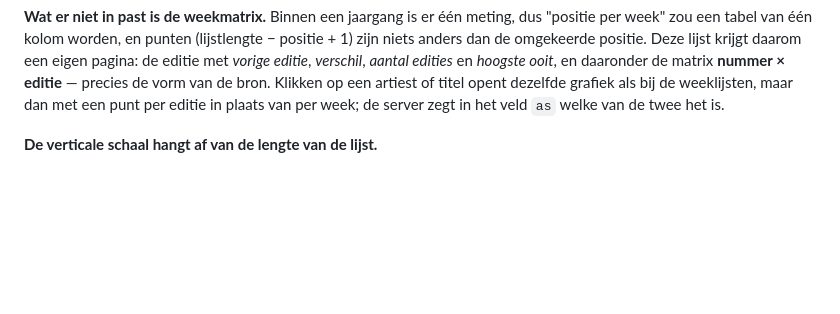
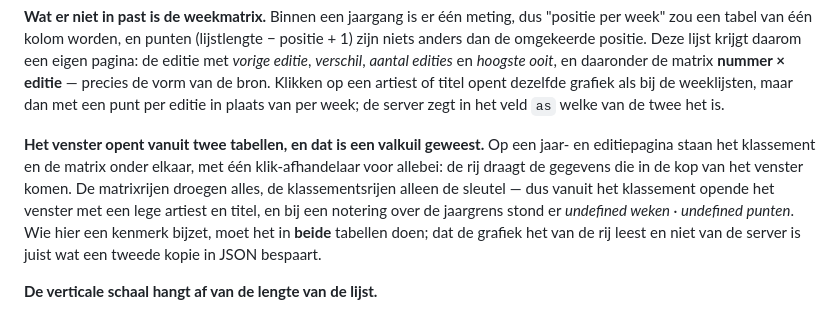
Before and after one commit to hghaken/hitlijsten, a Markdown page: LEESMIJ.md, the part around the change. Rendered like a GitHub page; blank space fills up the shorter version.

Commit message:
LEESMIJ: de grafiek leest zijn kop uit de rij, in beide tabellen
De fout van vandaag was geen toeval maar een gat in het ontwerp: het
grafiekvenster haalt artiest, titel en de jaardeel-cijfers uit de aangeklikte
rij, terwijl er twee tabellen zijn die hem kunnen openen. Wie er een kenmerk
bijzet en maar een van de twee aanpast, krijgt precies dit terug -- en pas
zichtbaar bij een notering die over de jaargrens loopt.

Staat nu bij het grafiek-hoofdstuk, naast de uitleg waarom de gegevens uit de
rij komen en niet uit een tweede kopie in JSON.

Co-Authored-By: Claude Opus 5 <noreply@anthropic.com>

```diff
--- a/LEESMIJ.md
+++ b/LEESMIJ.md
@@ -235,6 +235,16 @@ lijst krijgt daarom een eigen pagina: de editie met *vorige editie*, *verschil*,
 — precies de vorm van de bron. Klikken op een artiest of titel opent dezelfde
 grafiek als bij de weeklijsten, maar dan met een punt per editie in plaats van
 per week; de server zegt in het veld `as` welke van de twee het is.
+
+**Het venster opent vanuit twee tabellen, en dat is een valkuil geweest.** Op
+een jaar- en editiepagina staan het klassement en de matrix onder elkaar, met
+één klik-afhandelaar voor allebei: de rij draagt de gegevens die in de kop van
+het venster komen. De matrixrijen droegen alles, de klassementsrijen alleen de
+sleutel — dus vanuit het klassement opende het venster met een lege artiest en
+titel, en bij een notering over de jaargrens stond er *undefined weken ·
+undefined punten*. Wie hier een kenmerk bijzet, moet het in **beide** tabellen
+doen; dat de grafiek het van de rij leest en niet van de server is juist wat
+een tweede kopie in JSON bespaart.
 
 **De verticale schaal hangt af van de lengte van de lijst.**
 
```
